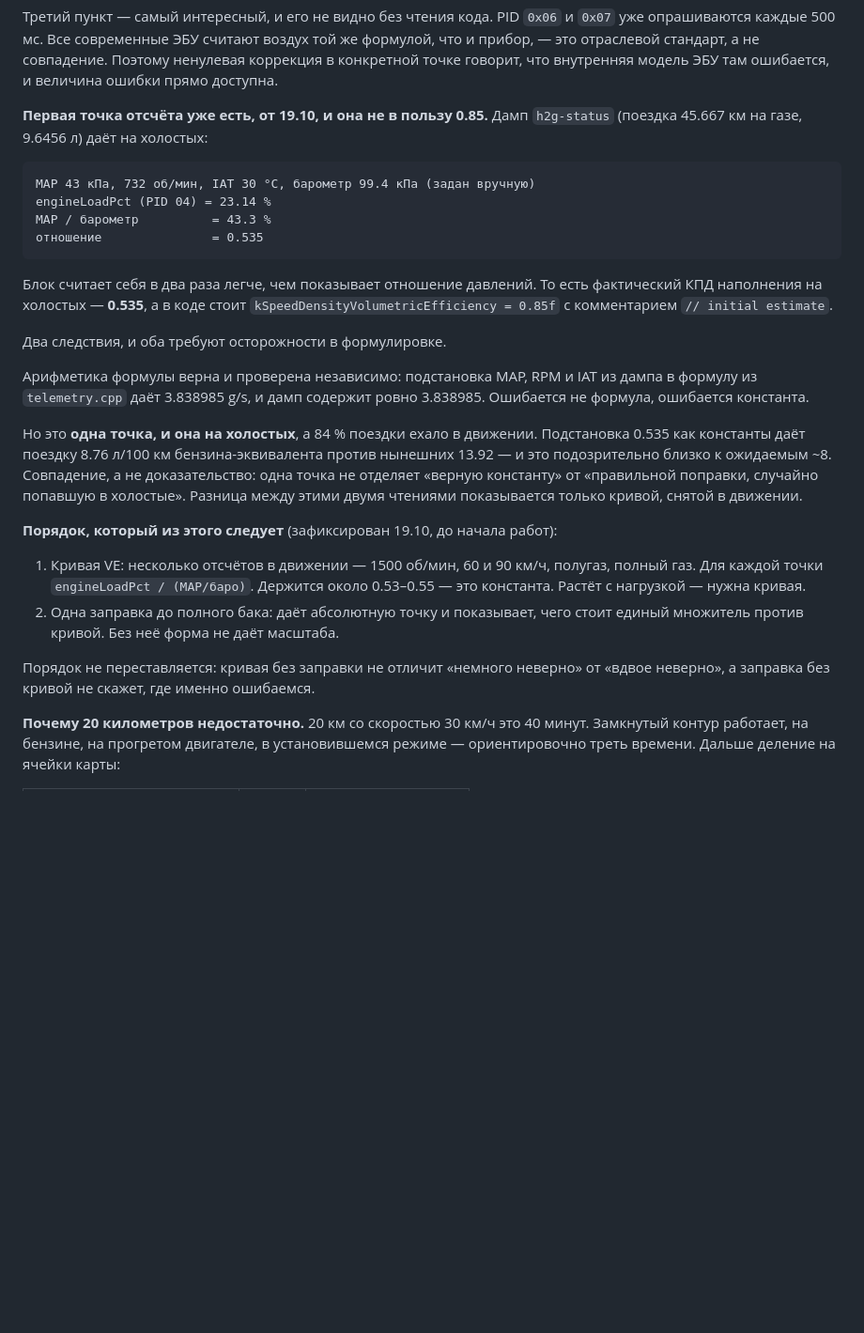
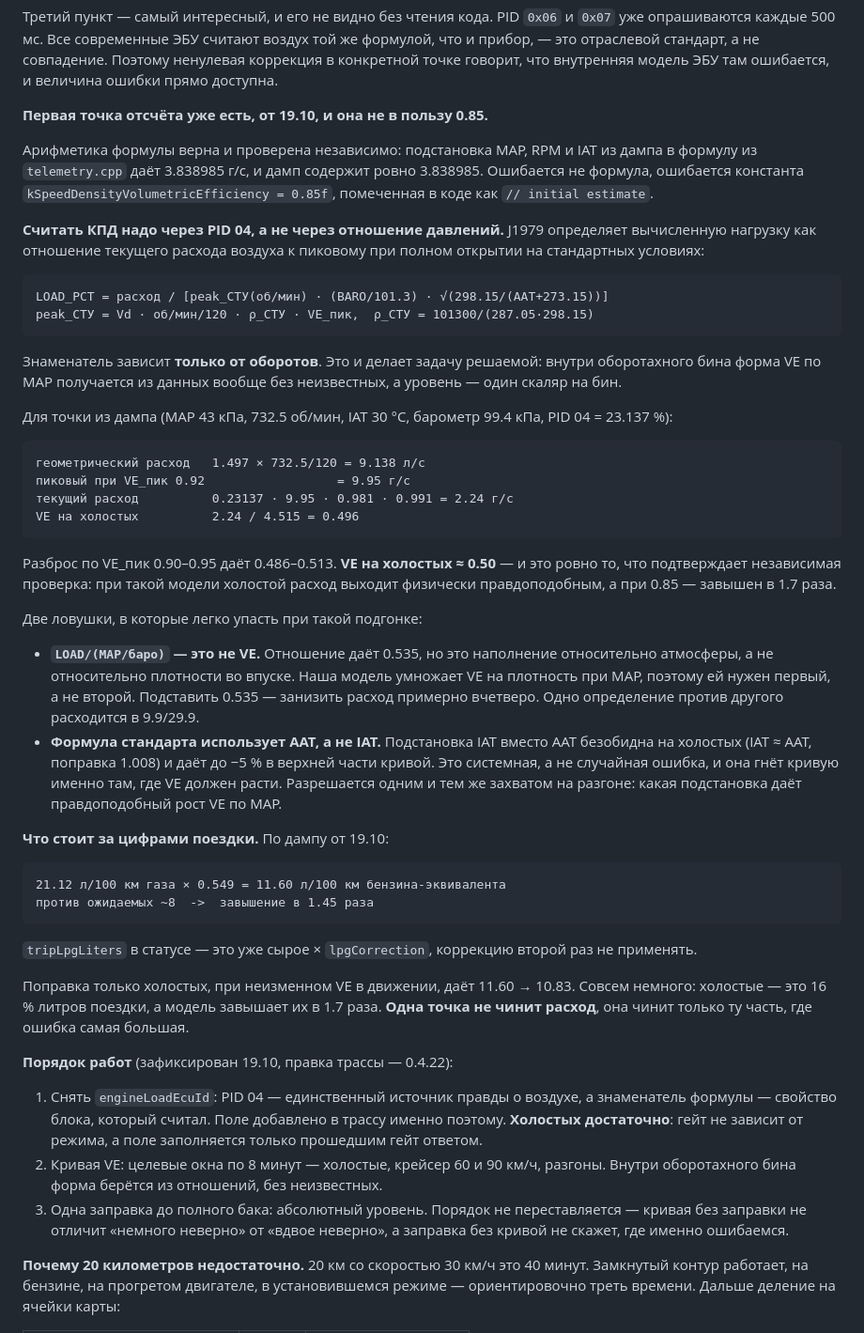
Before and after one commit to SergVmw/obd, a Markdown page: docs/H2_GAUGE_PROJECT_NOTES.md, the part around the change. Shown at 94% size. Drawn GitHub-style; blank space fills up the shorter version.

Commit message:
Correct the fuel overrun figure and the VE derivation in the notes
The 1.74 factor in the 0.4.22 report was mine, and wrong: it applied
lpgCorrection to a figure that already had it in. tripLpgLiters is published
as raw x correction, so the petrol equivalent of the 19.10 trip is

    21.12 l/100km gas x 0.549 = 11.60 l/100km petrol equivalent

against the roughly 8 expected, which is 1.45 and not 1.74. The conclusion
is unchanged, the figure was not, and it had already been pushed.

Rewrote the notes passage along with it, because it carried two errors that
outlived the number:

  LOAD/(MAP/baro) is not volumetric efficiency. The ratio gives 0.535, but
  that is efficiency relative to atmosphere; the model multiplies VE by
  density at MAP, so it wants the other one. The two definitions differ by
  9.9/29.9 and substituting the wrong one understates consumption roughly
  fourfold. Idle VE derived properly through the J1979 formula is 0.486-0.513
  across VE_peak 0.90-0.95, so about 0.50, not 0.535.

  The J1979 formula corrects for ambient air temperature, not intake air
  temperature. Substituting IAT costs nothing at idle, where the two are
  within a kelvin or two, and up to 5 percent at the top of the curve. That
  is systematic rather than random and bends the curve exactly where VE is
  supposed to be rising, so one capture on a pull settles it: whichever
  substitution gives a plausible rise is the right one.

Also recorded what correcting idle alone is worth, so the first capture is not
mistaken for the whole job: idle is 16 percent of the trip's litres and the
model overstates it 1.7x, so fixing it moves 11.60 to 10.83 and no further.

Documentation only. No firmware change, so no artifact and no version bump;
v0.4.22 stays untagged until the trace has been captured on the car.

````diff
--- a/docs/H2_GAUGE_PROJECT_NOTES.md
+++ b/docs/H2_GAUGE_PROJECT_NOTES.md
@@ -426,43 +426,80 @@ new correction = actual liters / accumulated raw petrol liters
 ненулевая коррекция в конкретной точке говорит, что внутренняя модель ЭБУ там
 ошибается, и величина ошибки прямо доступна.
 
-**Первая точка отсчёта уже есть, от 19.10, и она не в пользу 0.85.** Дамп
-`h2g-status` (поездка 45.667 км на газе, 9.6456 л) даёт на холостых:
+**Первая точка отсчёта уже есть, от 19.10, и она не в пользу 0.85.**
+
+Арифметика формулы верна и проверена независимо: подстановка MAP, RPM и IAT из
+дампа в формулу из `telemetry.cpp` даёт 3.838985 г/с, и дамп содержит ровно
+3.838985. Ошибается не формула, ошибается константа
+`kSpeedDensityVolumetricEfficiency = 0.85f`, помеченная в коде как
+`// initial estimate`.
+
+**Считать КПД надо через PID 04, а не через отношение давлений.** J1979
+определяет вычисленную нагрузку как отношение текущего расхода воздуха к
+пиковому при полном открытии на стандартных условиях:
 
 ```
-MAP 43 кПа, 732 об/мин, IAT 30 °C, барометр 99.4 кПа (задан вручную)
-engineLoadPct (PID 04) = 23.14 %
-MAP / барометр          = 43.3 %
-отношение               = 0.535
+LOAD_PCT = расход / [peak_СТУ(об/мин) · (BARO/101.3) · √(298.15/(AAT+273.15))]
+peak_СТУ = Vd · об/мин/120 · ρ_СТУ · VE_пик,  ρ_СТУ = 101300/(287.05·298.15)
 ```
 
-Блок считает себя в два раза легче, чем показывает отношение давлений. То есть
-фактический КПД наполнения на холостых — **0.535**, а в коде стоит
-`kSpeedDensityVolumetricEfficiency = 0.85f` с комментарием `// initial estimate`.
+Знаменатель зависит **только от оборотов**. Это и делает задачу решаемой: внутри
+оборотахного бина форма VE по MAP получается из данных вообще без неизвестных, а
+уровень — один скаляр на бин.
 
-Два следствия, и оба требуют осторожности в формулировке.
+Для точки из дампа (MAP 43 кПа, 732.5 об/мин, IAT 30 °C, барометр 99.4 кПа,
+PID 04 = 23.137 %):
 
-Арифметика формулы верна и проверена независимо: подстановка MAP, RPM и IAT из
-дампа в формулу из `telemetry.cpp` даёт 3.838985 g/s, и дамп содержит ровно
-3.838985. Ошибается не формула, ошибается константа.
+```
+геометрический расход   1.497 × 732.5/120 = 9.138 л/с
+пиковый при VE_пик 0.92                  = 9.95 г/с
+текущий расход          0.23137 · 9.95 · 0.981 · 0.991 = 2.24 г/с
+VE на холостых          2.24 / 4.515 = 0.496
+```
 
-Но это **одна точка, и она на холостых**, а 84 % поездки ехало в движении.
-Подстановка 0.535 как константы даёт поездку 8.76 л/100 км бензина-эквивалента
-против нынешних 13.92 — и это подозрительно близко к ожидаемым ~8. Совпадение,
-а не доказательство: одна точка не отделяет «верную константу» от «правильной
-поправки, случайно попавшую в холостые». Разница между этими двумя чтениями
-показывается только кривой, снятой в движении.
+Разброс по VE_пик 0.90–0.95 даёт 0.486–0.513. **VE на холостых ≈ 0.50** — и
+это ровно то, что подтверждает независимая проверка: при такой модели холостой
+расход выходит физически правдоподобным, а при 0.85 — завышен в 1.7 раза.
 
-**Порядок, который из этого следует** (зафиксирован 19.10, до начала работ):
+Две ловушки, в которые легко упасть при такой подгонке:
 
-1. Кривая VE: несколько отсчётов в движении — 1500 об/мин, 60 и 90 км/ч,
-   полугаз, полный газ. Для каждой точки `engineLoadPct / (MAP/барo)`.
-   Держится около 0.53–0.55 — это константа. Растёт с нагрузкой — нужна кривая.
-2. Одна заправка до полного бака: даёт абсолютную точку и показывает, чего
-   стоит единый множитель против кривой. Без неё форма не даёт масштаба.
+- **`LOAD/(MAP/барo)` — это не VE.** Отношение даёт 0.535, но это наполнение
+  относительно атмосферы, а не относительно плотности во впуске. Наша модель
+  умножает VE на плотность при MAP, поэтому ей нужен первый, а не второй. Подставить
+  0.535 — занизить расход примерно вчетверо. Одно определение против другого
+  расходится в 9.9/29.9.
+- **Формула стандарта использует AAT, а не IAT.** Подстановка IAT вместо AAT
+  безобидна на холостых (IAT ≈ AAT, поправка 1.008) и даёт до −5 % в верхней
+  части кривой. Это системная, а не случайная ошибка, и она гнёт кривую именно
+  там, где VE должен расти. Разрешается одним и тем же захватом на разгоне:
+  какая подстановка даёт правдоподобный рост VE по MAP.
 
-Порядок не переставляется: кривая без заправки не отличит «немного неверно» от
-«вдвое неверно», а заправка без кривой не скажет, где именно ошибаемся.
+**Что стоит за цифрами поездки.** По дампу от 19.10:
+
+```
+21.12 л/100 км газа × 0.549 = 11.60 л/100 км бензина-эквивалента
+против ожидаемых ~8  ->  завышение в 1.45 раза
+```
+
+`tripLpgLiters` в статусе — это уже сырое × `lpgCorrection`, коррекцию второй раз
+не применять.
+
+Поправка только холостых, при неизменном VE в движении, даёт 11.60 → 10.83.
+Совсем немного: холостые — это 16 % литров поездки, а модель завышает их в
+1.7 раза. **Одна точка не чинит расход**, она чинит только ту часть, где ошибка
+самая большая.
+
+**Порядок работ** (зафиксирован 19.10, правка трассы — 0.4.22):
+
+1. Снять `engineLoadEcuId`: PID 04 — единственный источник правды о воздухе, а
+   знаменатель формулы — свойство блока, который считал. Поле добавлено в трассу
+   именно поэтому. **Холостых достаточно**: гейт не зависит от режима, а поле
+   заполняется только прошедшим гейт ответом.
+2. Кривая VE: целевые окна по 8 минут — холостые, крейсер 60 и 90 км/ч, разгоны.
+   Внутри оборотахного бина форма берётся из отношений, без неизвестных.
+3. Одна заправка до полного бака: абсолютный уровень. Порядок не переставляется —
+   кривая без заправки не отличит «немного неверно» от «вдвое неверно», а
+   заправка без кривой не скажет, где именно ошибаемся.
 
 **Почему 20 километров недостаточно.** 20 км со скоростью 30 км/ч это 40 минут.
 Замкнутый контур работает, на бензине, на прогретом двигателе, в установившемся
````
Also changed, not shown: README.md (+1 -1 lines), releases/README-v0.4.22.md (+1 -1 lines).
